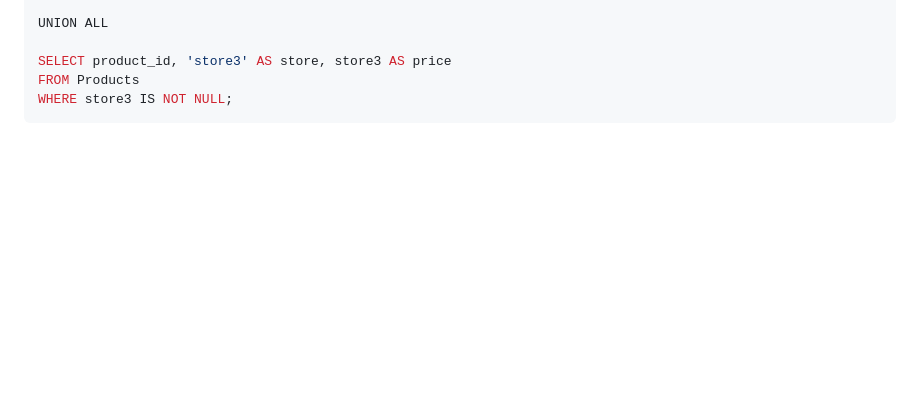
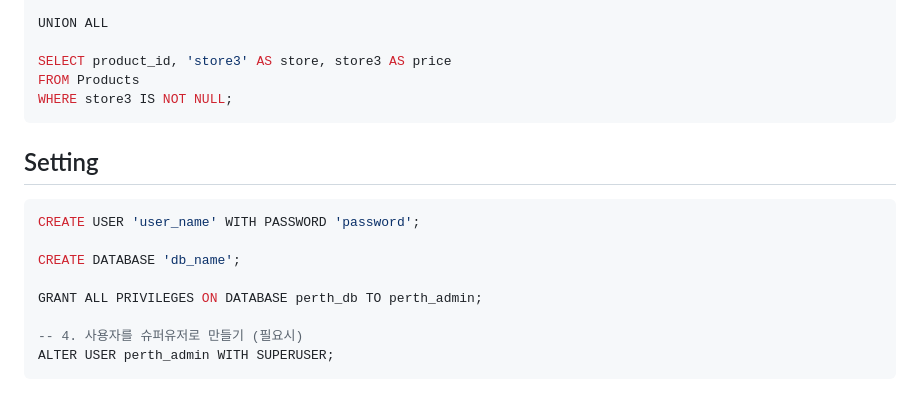
Before and after one commit to kyunghyunHan/Backend, a Markdown page: sql/grammar.md, the part around the change. GitHub-like rendering; blank space fills up the shorter version.

Commit message:
feat:update

````diff
--- a/sql/grammar.md
+++ b/sql/grammar.md
@@ -184,3 +184,17 @@ SELECT product_id, 'store3' AS store, store3 AS price
 FROM Products
 WHERE store3 IS NOT NULL;
 ```
+
+
+## Setting
+
+```sql
+CREATE USER 'user_name' WITH PASSWORD 'password';
+
+CREATE DATABASE 'db_name';
+
+GRANT ALL PRIVILEGES ON DATABASE perth_db TO perth_admin;
+
+-- 4. 사용자를 슈퍼유저로 만들기 (필요시)
+ALTER USER perth_admin WITH SUPERUSER;
+```
````
